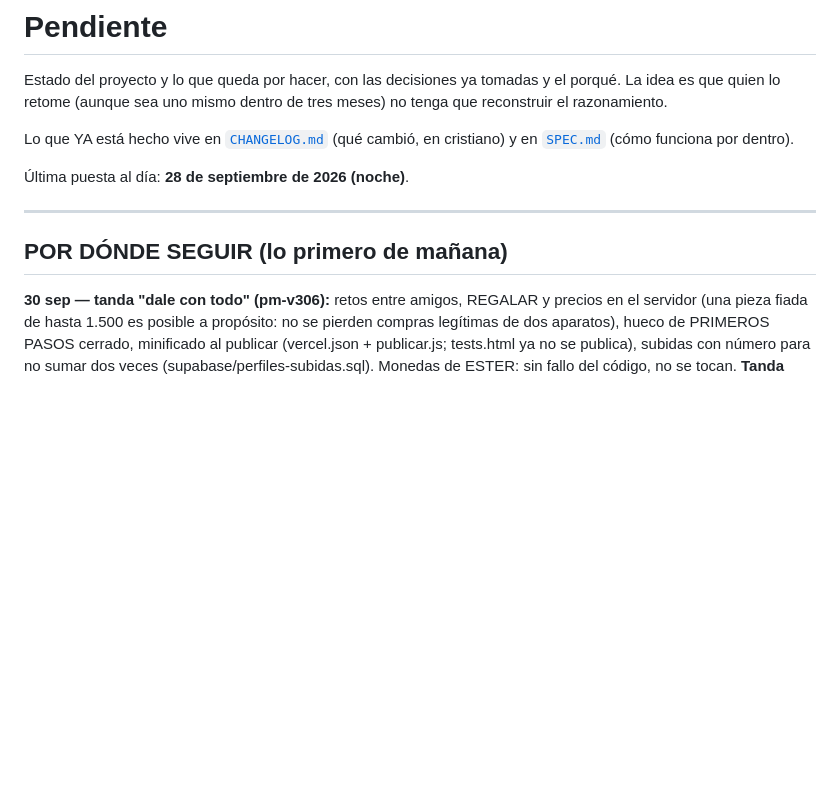
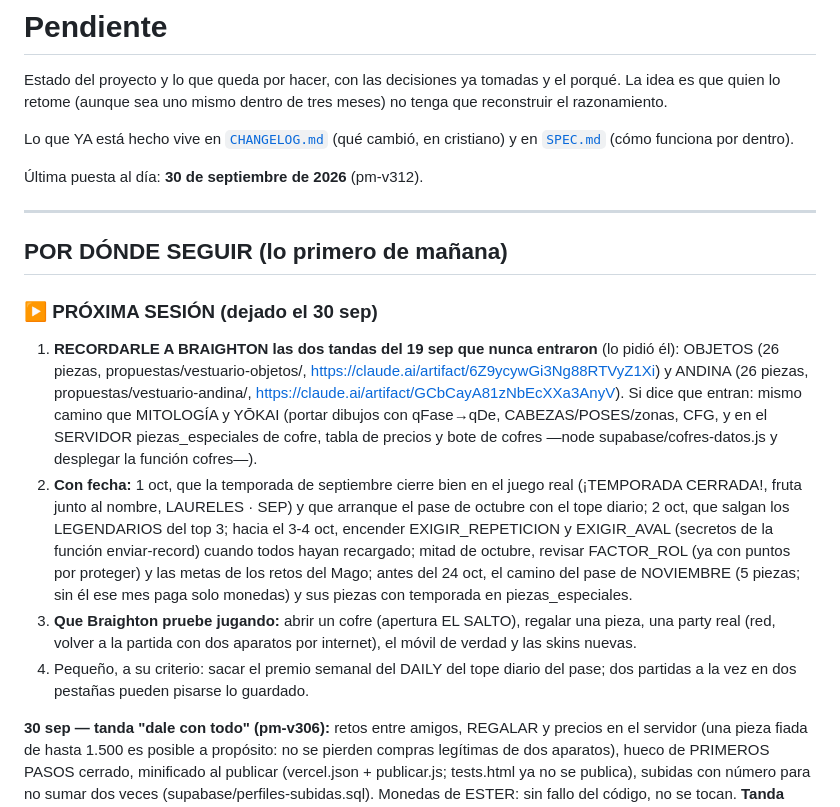
Before and after one commit to iambraightondev/pacman-topmundial, a Markdown page: PENDIENTE.md, the part around the change. Rendered like a GitHub page; blank space fills up the shorter version.

Commit message:
Leave PENDIENTE ready for the next session
Co-Authored-By: Claude Opus 5.5 (1M context) <noreply@anthropic.com>
Claude-Session: https://claude.ai/code/session_01E2skdp6qQY4TujhYPNcf36

```diff
--- a/PENDIENTE.md
+++ b/PENDIENTE.md
@@ -7,11 +7,36 @@ meses) no tenga que reconstruir el razonamiento.
 Lo que YA está hecho vive en [`CHANGELOG.md`](CHANGELOG.md) (qué cambió, en
 cristiano) y en [`SPEC.md`](SPEC.md) (cómo funciona por dentro).
 
-Última puesta al día: **28 de septiembre de 2026 (noche)**.
+Última puesta al día: **30 de septiembre de 2026** (pm-v312).
 
 ---
 
 ## POR DÓNDE SEGUIR (lo primero de mañana)
+
+### ▶ PRÓXIMA SESIÓN (dejado el 30 sep)
+
+1. **RECORDARLE A BRAIGHTON las dos tandas del 19 sep que nunca entraron**
+   (lo pidió él): OBJETOS (26 piezas, propuestas/vestuario-objetos/,
+   https://claude.ai/artifact/6Z9ycywGi3Ng88RTVyZ1Xi) y ANDINA (26 piezas,
+   propuestas/vestuario-andina/, https://claude.ai/artifact/GCbCayA81zNbEcXXa3AnyV).
+   Si dice que entran: mismo camino que MITOLOGÍA y YŌKAI (portar dibujos con
+   qFase→qDe, CABEZAS/POSES/zonas, CFG, y en el SERVIDOR piezas_especiales de
+   cofre, tabla de precios y bote de cofres —node supabase/cofres-datos.js y
+   desplegar la función cofres—).
+2. **Con fecha:** 1 oct, que la temporada de septiembre cierre bien en el
+   juego real (¡TEMPORADA CERRADA!, fruta junto al nombre, LAURELES · SEP) y
+   que arranque el pase de octubre con el tope diario; 2 oct, que salgan los
+   LEGENDARIOS del top 3; hacia el 3-4 oct, encender EXIGIR_REPETICION y
+   EXIGIR_AVAL (secretos de la función enviar-record) cuando todos hayan
+   recargado; mitad de octubre, revisar FACTOR_ROL (ya con puntos por
+   proteger) y las metas de los retos del Mago; antes del 24 oct, el camino
+   del pase de NOVIEMBRE (5 piezas; sin él ese mes paga solo monedas) y sus
+   piezas con temporada en piezas_especiales.
+3. **Que Braighton pruebe jugando:** abrir un cofre (apertura EL SALTO),
+   regalar una pieza, una party real (red, volver a la partida con dos
+   aparatos por internet), el móvil de verdad y las skins nuevas.
+4. Pequeño, a su criterio: sacar el premio semanal del DAILY del tope diario
+   del pase; dos partidas a la vez en dos pestañas pueden pisarse lo guardado.
 
 **30 sep — tanda "dale con todo" (pm-v306):** retos entre amigos, REGALAR y
 precios en el servidor (una pieza fiada de hasta 1.500 es posible a propósito:
```
